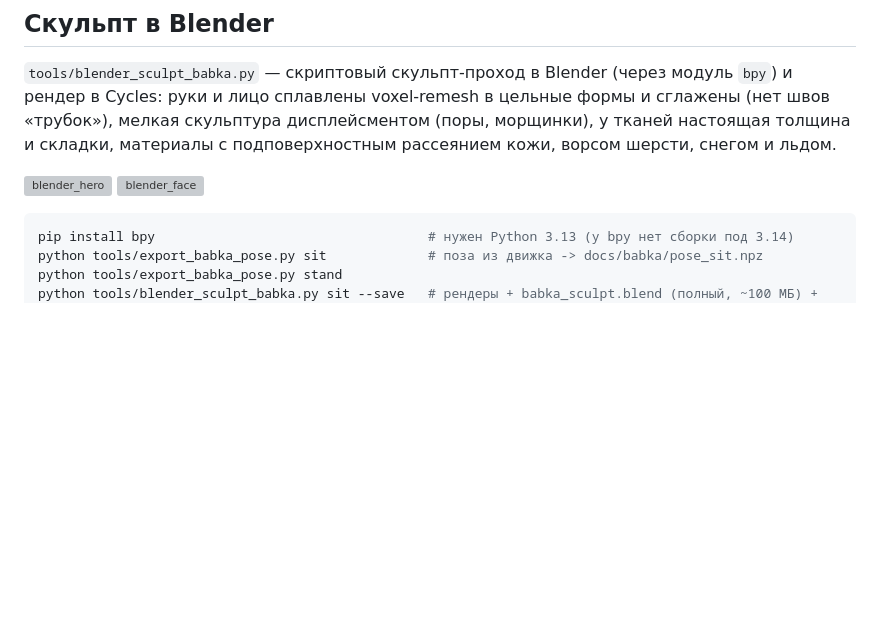
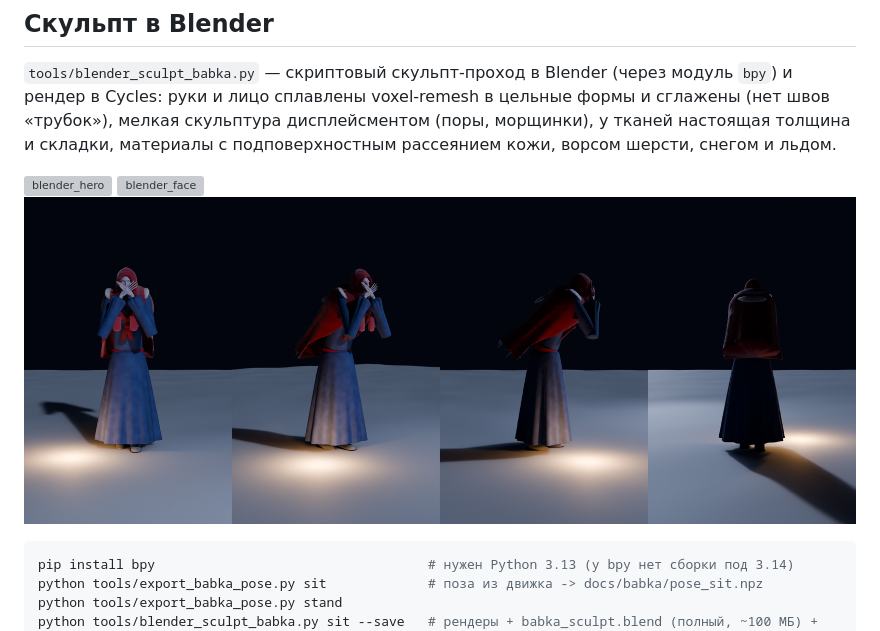
Before and after one commit to Kn1vser/labirint-minotavra, a Markdown page: docs/babka/README.md, the part around the change. Rendered like a GitHub page; pictures changed too: docs/babka/blender_turnaround.png (added); blank space fills up the shorter version; grey boxes are pictures that could not be loaded.

````diff
--- a/docs/babka/README.md
+++ b/docs/babka/README.md
@@ -83,6 +83,7 @@ b.state                         # sit / rise / patrol / notice / chase / grab /
 
 ![blender_hero](blender_hero.png)
 ![blender_face](blender_face.png)
+![blender_turnaround](blender_turnaround.png)
 
 ```bash
 pip install bpy                                   # нужен Python 3.13 (у bpy нет сборки под 3.14)
````
Also changed, not shown: 1 other file.
